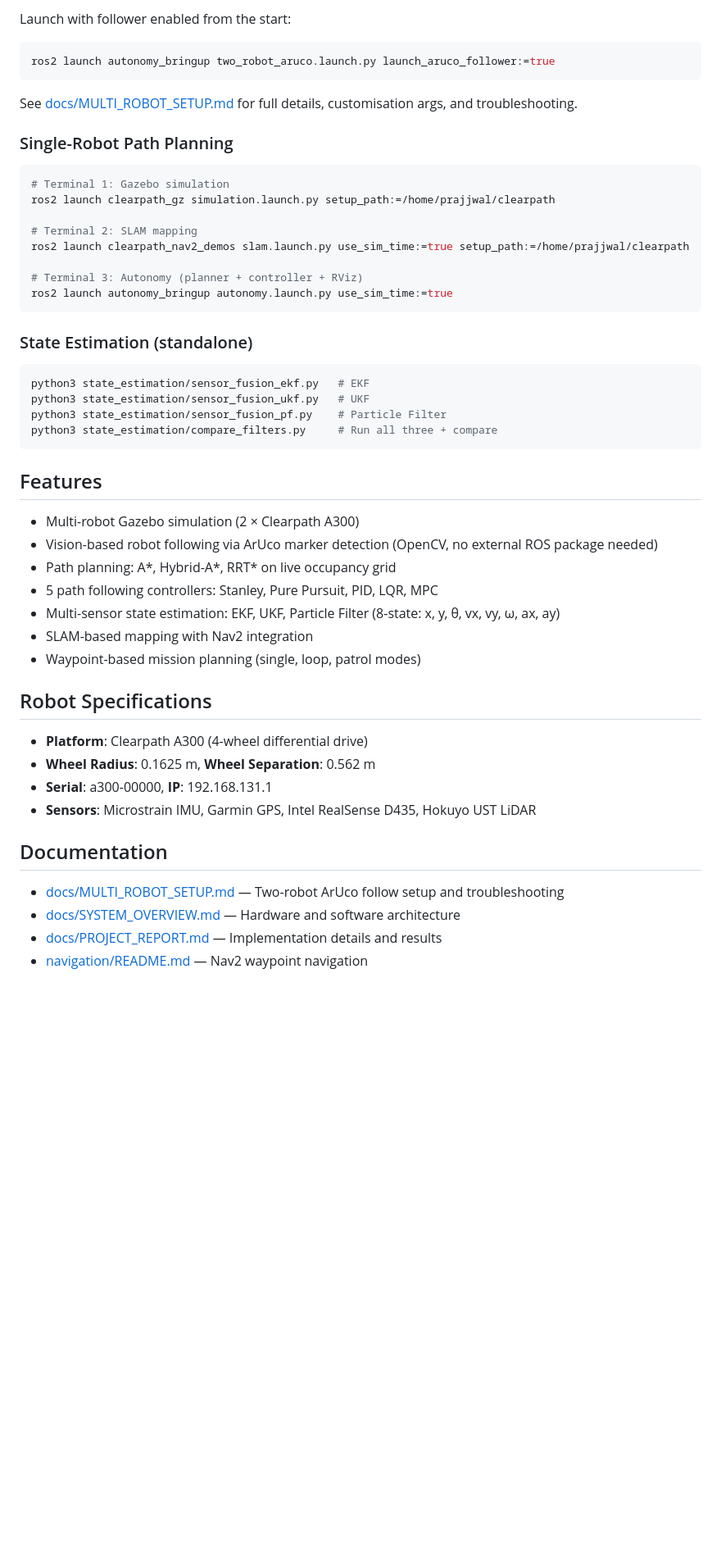
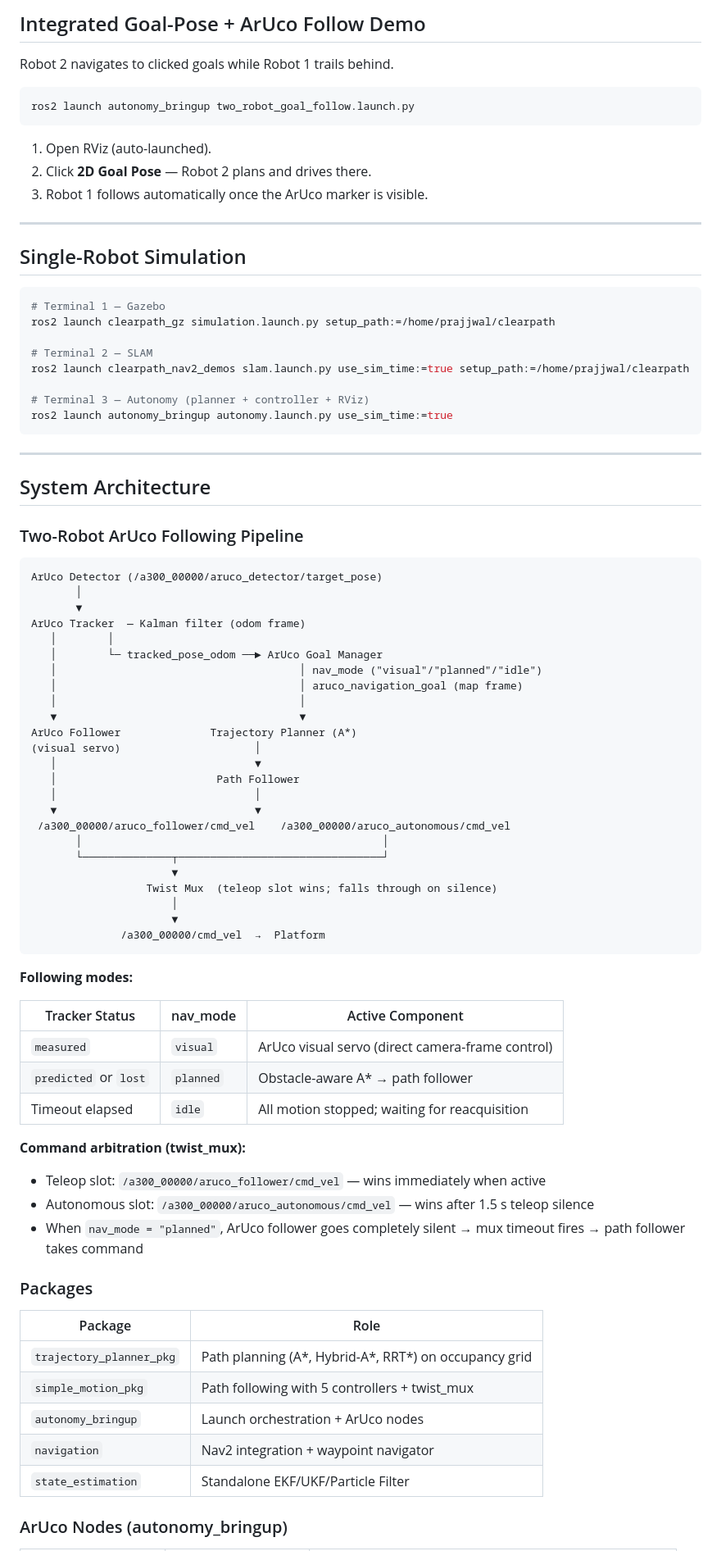
Before and after one commit to DPRIcky/Husky_mobile_robot_automation, a Markdown page: README.md, the part around one of its changes. Shown at 82% size. Drawn GitHub-style; blank space fills up the shorter version.

````diff
--- a/README.md
+++ b/README.md
@@ -85,54 +66,86 @@ Robot 1 will drive toward Robot 2, maintain a ~1.5 m standoff, and steer to keep
 
-Launch with follower enabled from the start:
+## Integrated Goal-Pose + ArUco Follow Demo
+
+Robot 2 navigates to clicked goals while Robot 1 trails behind.
+
 ```bash
-ros2 launch autonomy_bringup two_robot_aruco.launch.py launch_aruco_follower:=true
+ros2 launch autonomy_bringup two_robot_goal_follow.launch.py
 ```
 
-See [docs/MULTI_ROBOT_SETUP.md](docs/MULTI_ROBOT_SETUP.md) for full details, customisation args, and troubleshooting.
+1. Open RViz (auto-launched).
+2. Click **2D Goal Pose** — Robot 2 plans and drives there.
+3. Robot 1 follows automatically once the ArUco marker is visible.
 
-### Single-Robot Path Planning
+---
+
+## Single-Robot Simulation
 
 ```bash
-# Terminal 1: Gazebo simulation
+# Terminal 1 — Gazebo
 ros2 launch clearpath_gz simulation.launch.py setup_path:=/home/prajjwal/clearpath
 
-# Terminal 2: SLAM mapping
+# Terminal 2 — SLAM
 ros2 launch clearpath_nav2_demos slam.launch.py use_sim_time:=true setup_path:=/home/prajjwal/clearpath
 
-# Terminal 3: Autonomy (planner + controller + RViz)
+# Terminal 3 — Autonomy (planner + controller + RViz)
 ros2 launch autonomy_bringup autonomy.launch.py use_sim_time:=true
 ```
 
-### State Estimation (standalone)
+---
 
-```bash
-python3 state_estimation/sensor_fusion_ekf.py   # EKF
-python3 state_estimation/sensor_fusion_ukf.py   # UKF
-python3 state_estimation/sensor_fusion_pf.py    # Particle Filter
-python3 state_estimation/compare_filters.py     # Run all three + compare
+## System Architecture
+
+### Two-Robot ArUco Following Pipeline
+
+```
+ArUco Detector (/a300_00000/aruco_detector/target_pose)
+       │
+       ▼
+ArUco Tracker  — Kalman filter (odom frame)
+   │        │
+   │        └─ tracked_pose_odom ──► ArUco Goal Manager
+   │                                      │ nav_mode ("visual"/"planned"/"idle")
+   │                                      │ aruco_navigation_goal (map frame)
+   │                                      │
+   ▼                                      ▼
+ArUco Follower              Trajectory Planner (A*)
+(visual servo)                     │
+   │                               ▼
+   │                         Path Follower
+   │                               │
+   ▼                               ▼
+ /a300_00000/aruco_follower/cmd_vel    /a300_00000/aruco_autonomous/cmd_vel
+       │                                               │
+       └──────────────┬────────────────────────────────┘
+                      ▼
+                  Twist Mux  (teleop slot wins; falls through on silence)
+                      │
+                      ▼
+              /a300_00000/cmd_vel  →  Platform
 ```
 
-## Features
+**Following modes:**
 
-- Multi-robot Gazebo simulation (2 × Clearpath A300)
-- Vision-based robot following via ArUco marker detection (OpenCV, no external ROS package needed)
-- Path planning: A*, Hybrid-A*, RRT* on live occupancy grid
-- 5 path following controllers: Stanley, Pure Pursuit, PID, LQR, MPC
-- Multi-sensor state estimation: EKF, UKF, Particle Filter (8-state: x, y, θ, vx, vy, ω, ax, ay)
-- SLAM-based mapping with Nav2 integration
-- Waypoint-based mission planning (single, loop, patrol modes)
+| Tracker Status | nav_mode | Active Component |
+|---------------|----------|-----------------|
+| `measured` | `visual` | ArUco visual servo (direct camera-frame control) |
+| `predicted` or `lost` | `planned` | Obstacle-aware A* → path follower |
+| Timeout elapsed | `idle` | All motion stopped; waiting for reacquisition |
 
-## Robot Specifications
+**Command arbitration (twist_mux):**
+- Teleop slot: `/a300_00000/aruco_follower/cmd_vel` — wins immediately when active
+- Autonomous slot: `/a300_00000/aruco_autonomous/cmd_vel` — wins after 1.5 s teleop silence
+- When `nav_mode = "planned"`, ArUco follower goes completely silent → mux timeout fires → path follower takes command
 
-- **Platform**: Clearpath A300 (4-wheel differential drive)
-- **Wheel Radius**: 0.1625 m, **Wheel Separation**: 0.562 m
-- **Serial**: a300-00000, **IP**: 192.168.131.1
-- **Sensors**: Microstrain IMU, Garmin GPS, Intel RealSense D435, Hokuyo UST LiDAR
+### Packages
 
-## Documentation
+| Package | Role |
+|---------|------|
+| `trajectory_planner_pkg` | Path planning (A*, Hybrid-A*, RRT*) on occupancy grid |
+| `simple_motion_pkg` | Path following with 5 controllers + twist_mux |
+| `autonomy_bringup` | Launch orchestration + ArUco nodes |
+| `navigation` | Nav2 integration + waypoint navigator |
+| `state_estimation` | Standalone EKF/UKF/Particle Filter |
 
-- [docs/MULTI_ROBOT_SETUP.md](docs/MULTI_ROBOT_SETUP.md) — Two-robot ArUco follow setup and troubleshooting
-- [docs/SYSTEM_OVERVIEW.md](docs/SYSTEM_OVERVIEW.md) — Hardware and software architecture
-- [docs/PROJECT_REPORT.md](docs/PROJECT_REPORT.md) — Implementation details and results
-- [navigation/README.md](navigation/README.md) — Nav2 waypoint navigation
+### ArUco Nodes (autonomy_bringup)
 
````
Also changed, not shown: other parts of README.md (+124 -70 lines), docs/MULTI_ROBOT_SETUP.md (+196 -255 lines).
